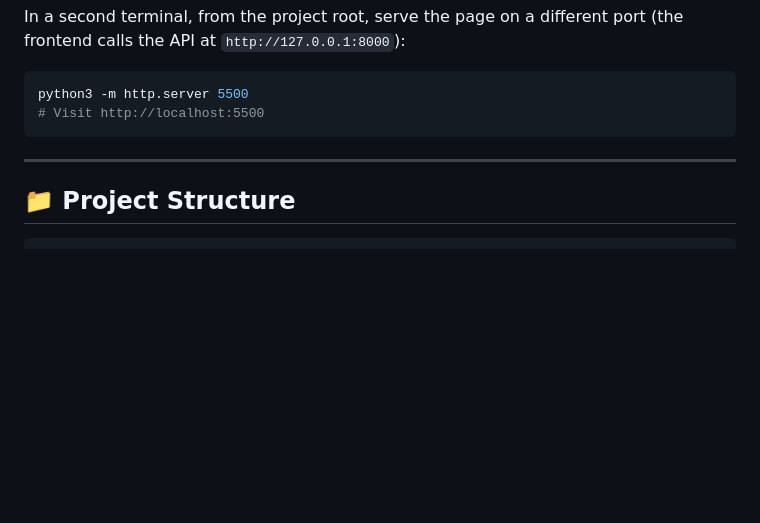
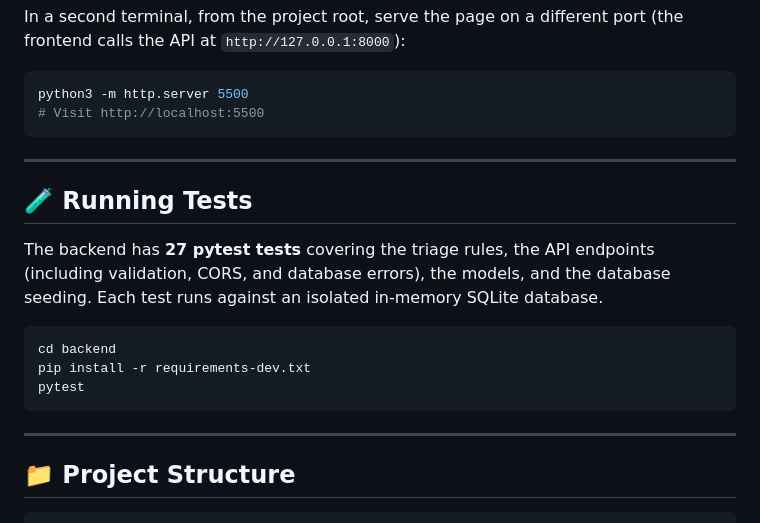
Before and after one commit to coderblockch/sachealth-os, a Markdown page: README.md, the part around the change. Drawn GitHub-style; blank space fills up the shorter version.

Commit message:
docs: add Running Tests section (27 pytest tests)

````diff
--- a/README.md
+++ b/README.md
@@ -79,6 +79,18 @@ python3 -m http.server 5500
 
 ---
 
+## 🧪 Running Tests
+
+The backend has **27 pytest tests** covering the triage rules, the API endpoints (including validation, CORS, and database errors), the models, and the database seeding. Each test runs against an isolated in-memory SQLite database.
+
+```bash
+cd backend
+pip install -r requirements-dev.txt
+pytest
+```
+
+---
+
 ## 📁 Project Structure
 
 ```
````
